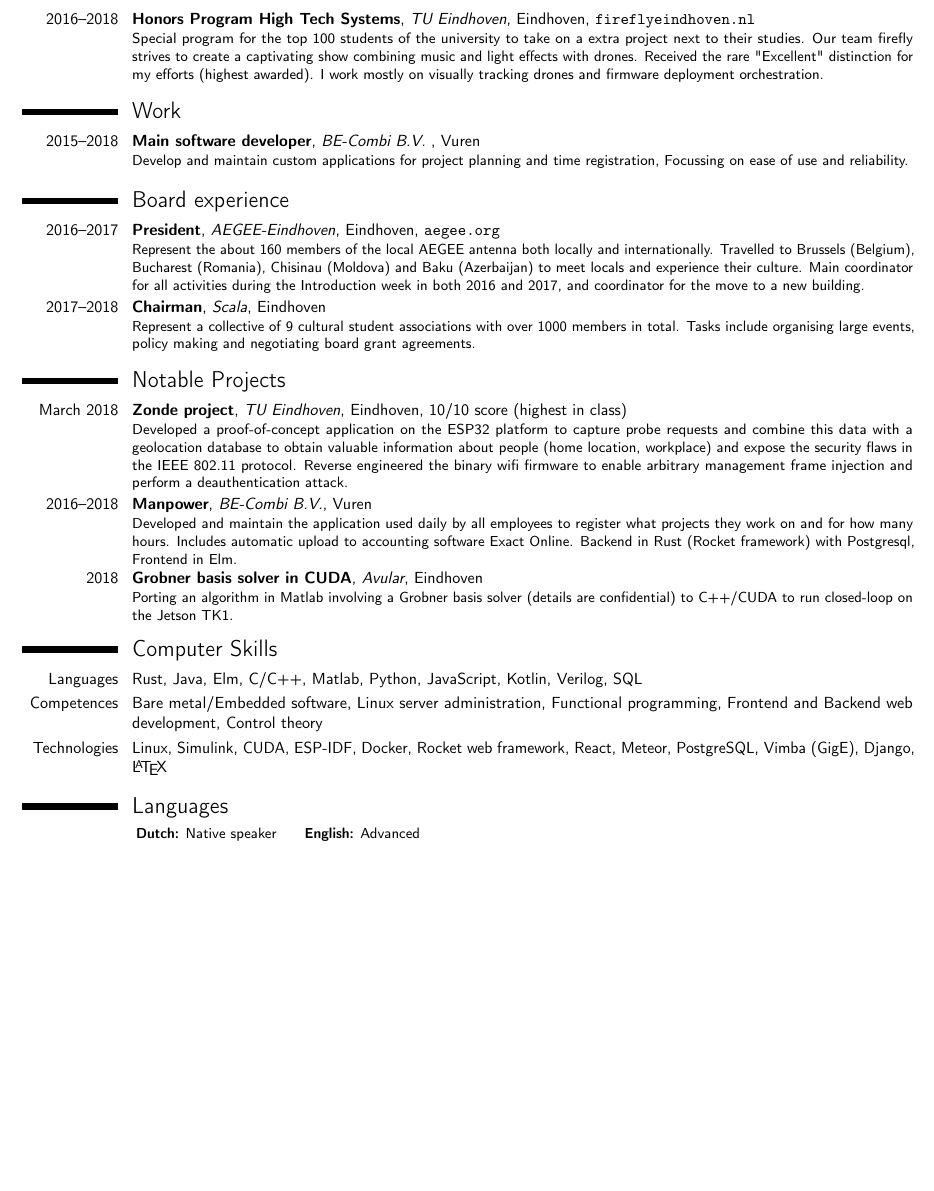
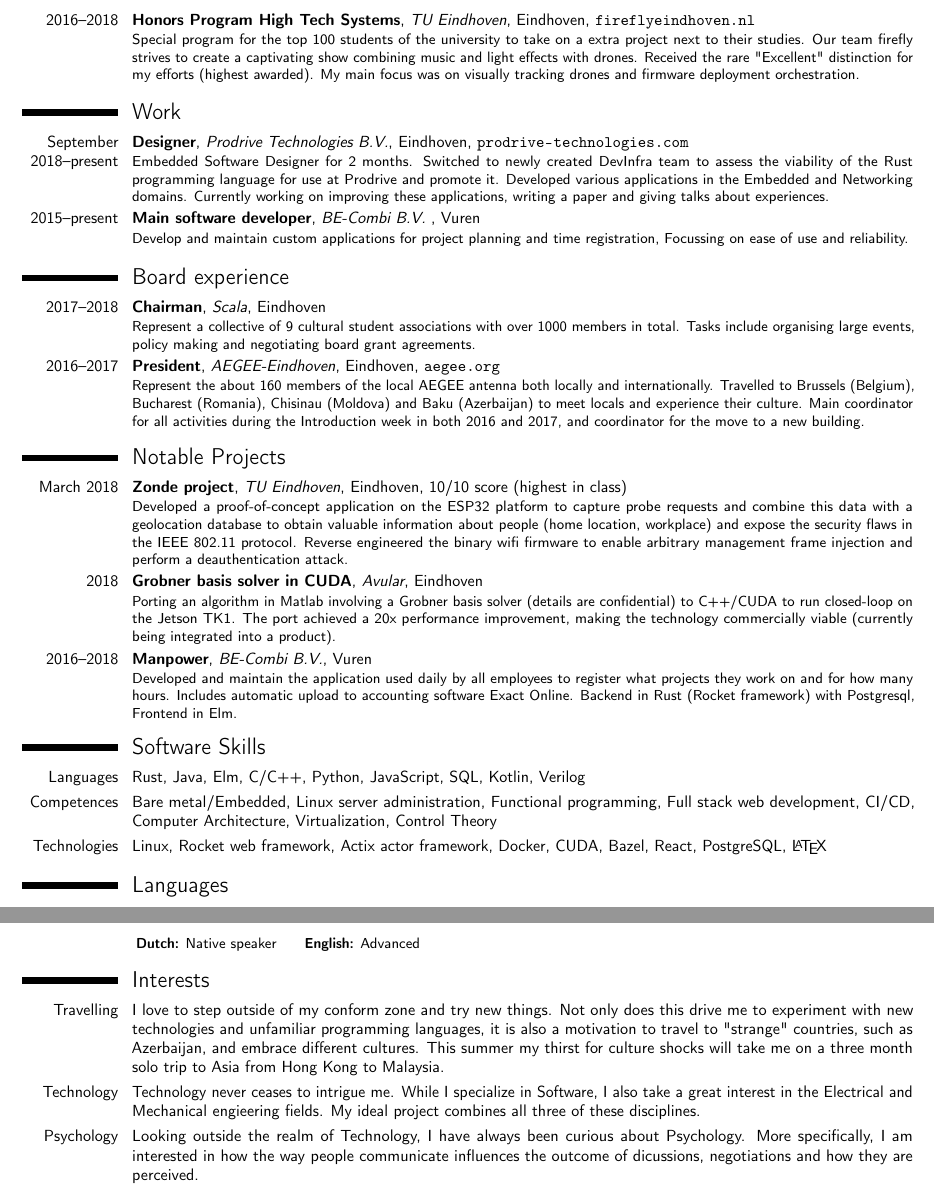
Before and after one commit to wildarch/cv, a LaTeX CV (main.tex): part of the page before the commit and two parts of pages 1 and 2 of 2 after it, the two joined at a grey line, cut so that both start at the same text, the shorter picture padded with empty space. Compiled offline with pdfLaTeX.

Commit message:
Update with Prodrive details, interests and picture.

```diff
--- a/main.tex
+++ b/main.tex
@@ -40,14 +40,14 @@
 
 % All information in this block is optional, comment out any lines you don't need
 %\title{Curriculum Vitae}
-\address{Vestdijk 31R}{Eindhoven, Netherlands 5611CA}
+\address{Vestdijk 31R}{Eindhoven, Netherlands 5611 CA}
 \mobile{(+31) 6 232 571 62}
 %\phone{(000) 111 1112}
 %\fax{(000) 111 1113}
 \email{daandegraaf9@gmail.com}
 %\homepage{staff.org.edu/~jsmith}{staff.org.edu/$\sim$jsmith} % The first argument is %the url for the clickable link, the second argument is the url displayed in the %template - this allows special characters to be displayed such as the tilde in this %example
 \extrainfo{Github: \href{https://github.com/wildarch}{wildarch}}
-%\photo[70pt][0.4pt]{picture} % The first bracket is the picture height, the second is %the thickness of the frame around the picture (0pt for no frame)
+\photo[70pt][0.4pt]{profile} % The first bracket is the picture height, the second is %the thickness of the frame around the picture (0pt for no frame)
 
 
 %----------------------------------------------------------------------------------------
@@ -70,27 +68,29 @@
 %	WORK EXPERIENCE SECTION
 %----------------------------------------------------------------------------------------
 \section{Honors}
-\cventry{2016--2018}{Honors Program High Tech Systems}{TU Eindhoven}{Eindhoven}{\url{fireflyeindhoven.nl}}{Special program for the top 100 students of the university to take on a extra project next to their studies. Our team firefly strives to create a captivating show combining music and light effects with drones. Received the rare "Excellent" distinction for my efforts (highest awarded). I work mostly on visually tracking drones and firmware deployment orchestration.}
+\cventry{2016--2018}{Honors Program High Tech Systems}{TU Eindhoven}{Eindhoven}{\url{fireflyeindhoven.nl}}{Special program for the top 100 students of the university to take on a extra project next to their studies. Our team firefly strives to create a captivating show combining music and light effects with drones. Received the rare "Excellent" distinction for my efforts (highest awarded). My main focus was on visually tracking drones and firmware deployment orchestration.}
 
 \section{Work}
-\cventry{2015--2018}{Main software developer}{BE-Combi B.V. }{Vuren}{}{Develop and maintain custom applications for project planning and time registration, Focussing on ease of use and reliability.}
+\cventry{September 2018--present}{Designer}{Prodrive Technologies B.V.}{Eindhoven}{\url{prodrive-technologies.com}}{Embedded Software Designer for 2 months. Switched to newly created DevInfra team to assess the viability of the Rust programming language for use at Prodrive and promote it. Developed various applications in the Embedded and Networking domains. Currently working on improving these applications, writing a paper and giving talks about experiences.}
 
+\cventry{2015--present}{Main software developer}{BE-Combi B.V. }{Vuren}{}{Develop and maintain custom applications for project planning and time registration, Focussing on ease of use and reliability.}
 \section{Board experience}
+\cventry{2017--2018}{Chairman}{Scala}{Eindhoven}{}{Represent a collective of 9 cultural student associations with over 1000 members in total. Tasks include organising large events, policy making and negotiating board grant agreements.}
+
 \cventry{2016--2017}{President}{AEGEE-Eindhoven}{Eindhoven}{\url{aegee.org}}{Represent the about 160 members of the local AEGEE antenna both locally and internationally. Travelled to Brussels (Belgium), Bucharest (Romania), Chisinau (Moldova) and Baku (Azerbaijan) to meet locals and experience their culture. Main coordinator for all activities during the Introduction week in both 2016 and 2017, and coordinator for the move to a new building.}
-
-\cventry{2017--2018}{Chairman}{Scala}{Eindhoven}{}{Represent a collective of 9 cultural student associations with over 1000 members in total. Tasks include organising large events, policy making and negotiating board grant agreements.}
 
 \section{Notable Projects}
 \cventry{March 2018}{Zonde project}{TU Eindhoven}{Eindhoven}{10/10 score (highest in class)}{Developed a proof-of-concept application on the ESP32 platform to capture probe requests and combine this data with a geolocation database to obtain valuable information about people (home location, workplace) and expose the security flaws in the IEEE 802.11 protocol. Reverse engineered the binary wifi firmware to enable arbitrary management frame injection and perform a deauthentication attack.}
 
+\cventry{2018}{Grobner basis solver in CUDA}{Avular}{Eindhoven}{}{Porting an algorithm in Matlab involving a Grobner basis solver (details are confidential) to C++/CUDA to run closed-loop on the Jetson TK1. The port achieved a 20x performance improvement, making the technology commercially viable (currently being integrated into a product).}
+
 \cventry{2016--2018}{Manpower}{BE-Combi B.V.}{Vuren}{}{Developed and maintain the application used daily by all employees to register what projects they work on and for how many hours. Includes automatic upload to accounting software Exact Online. Backend in Rust (Rocket framework) with Postgresql, Frontend in Elm.}
 
-\cventry{2018}{Grobner basis solver in CUDA}{Avular}{Eindhoven}{}{Porting an algorithm in Matlab involving a Grobner basis solver (details are confidential) to C++/CUDA to run closed-loop on the Jetson TK1.}
+\section{Software Skills}
+\cvitem{Languages}{Rust, Java, Elm, C/C++, Python, JavaScript, SQL, Kotlin, Verilog}
+\cvitem{Competences}{Bare metal/Embedded, Linux server administration, Functional programming, Full stack web development, CI/CD, Computer Architecture, Virtualization, Control Theory}
+\cvitem{Technologies}{Linux, Rocket web framework, Actix actor framework, Docker, CUDA, Bazel, React, PostgreSQL, \LaTeX}
 
-\section{Computer Skills}
-\cvitem{Languages}{Rust, Java, Elm, C/C++, Matlab, Python, JavaScript, Kotlin, Verilog, SQL }
-\cvitem{Competences}{Bare metal/Embedded software, Linux server administration, Functional programming, Frontend and Backend web development, Control theory}
-\cvitem{Technologies}{Linux, Simulink, CUDA, ESP-IDF, Docker, Rocket web framework, React, Meteor, PostgreSQL, Vimba (GigE), Django, \LaTeX}
 %----------------------------------------------------------------------------------------
 %	LANGUAGES SECTION
 %----------------------------------------------------------------------------------------
@@ -106,10 +106,12 @@
 %----------------------------------------------------------------------------------------
 %	INTERESTS SECTION
 %----------------------------------------------------------------------------------------
-%\bigskip
+\section{Interests}
+\cvitem{Travelling}{I love to step outside of my conform zone and try new things. Not only does this drive me to experiment with new technologies and unfamiliar programming languages, it is also a motivation to travel to "strange" countries, such as Azerbaijan, and embrace different cultures. This summer my thirst for culture shocks will take me on a three month solo trip to Asia from Hong Kong to Malaysia.}
 
+\cvitem{Technology}{Technology never ceases to intrigue me. While I specialize in Software, I also take a great interest in the Electrical and Mechanical engieering fields. My ideal project combines all three of these disciplines.}
 
-
+\cvitem{Psychology}{Looking outside the realm of Technology, I have always been curious about Psychology. More specifically, I am interested in how the way people communicate influences the outcome of dicussions, negotiations and how they are perceived.}
 
 %----------------------------------------------------------------------------------------
 %	COVER LETTER
```
Also changed, not shown: profile.jpg (added), main.tex (4 more changed lines), 1 other file.
